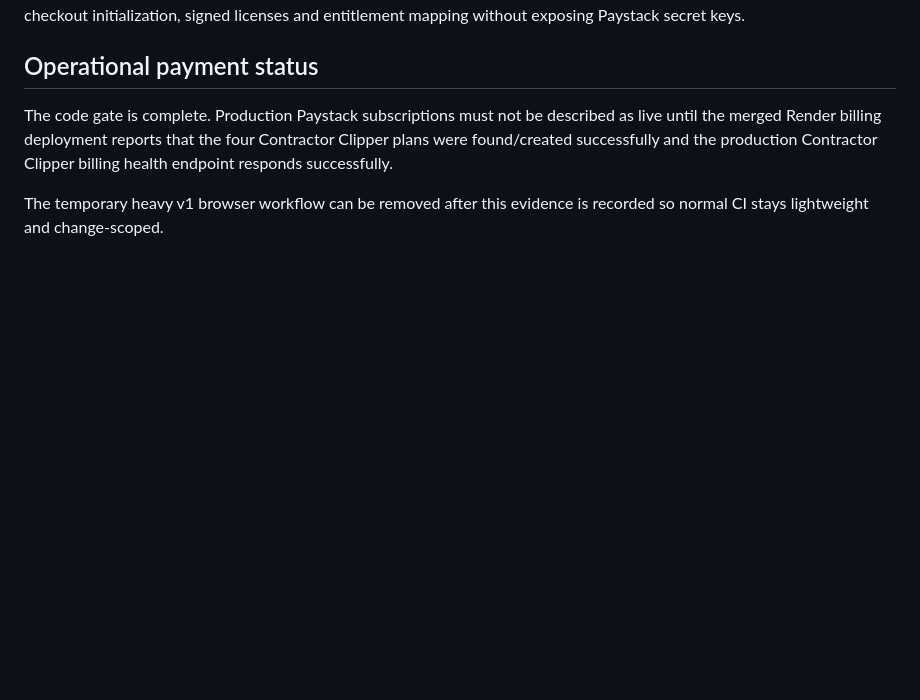
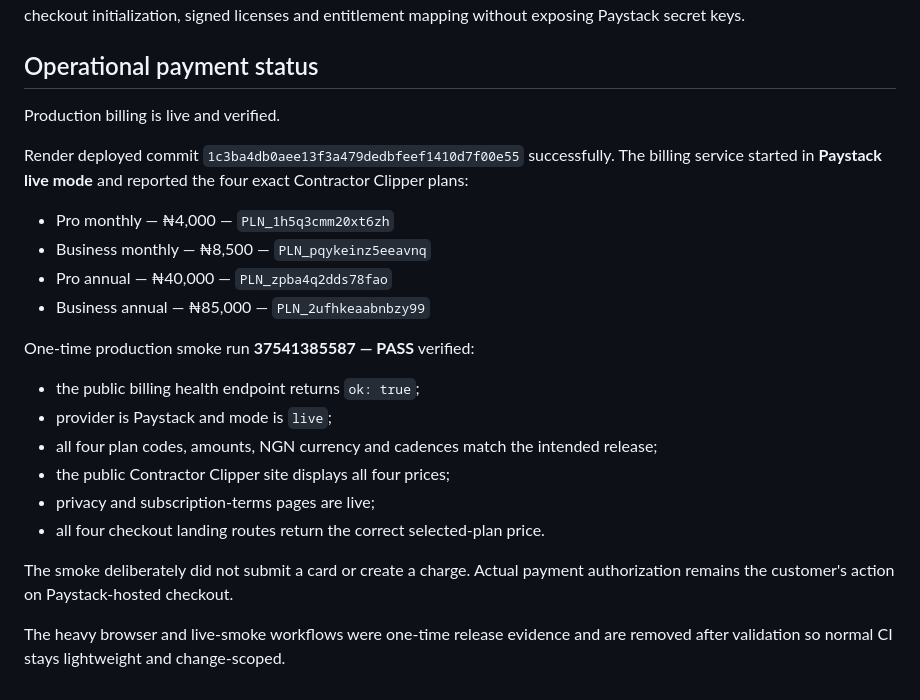
Before and after one commit to eghosa001/EXTENSIONS, a Markdown page: 07-contractor-clipper/docs/v1-release-evidence-2026-10-06.md, the part around the change. Drawn GitHub-style; blank space fills up the shorter version.

Commit message:
Record live Paystack and production smoke evidence

```diff
--- a/07-contractor-clipper/docs/v1-release-evidence-2026-10-06.md
+++ b/07-contractor-clipper/docs/v1-release-evidence-2026-10-06.md
@@ -67,6 +67,23 @@ The billing service finds or creates exact Paystack plans from these amounts and
 
 ## Operational payment status
 
-The code gate is complete. Production Paystack subscriptions must not be described as live until the merged Render billing deployment reports that the four Contractor Clipper plans were found/created successfully and the production Contractor Clipper billing health endpoint responds successfully.
+Production billing is live and verified.
 
-The temporary heavy v1 browser workflow can be removed after this evidence is recorded so normal CI stays lightweight and change-scoped.
+Render deployed commit `1c3ba4db0aee13f3a479dedbfeef1410d7f00e55` successfully. The billing service started in **Paystack live mode** and reported the four exact Contractor Clipper plans:
+
+- Pro monthly — ₦4,000 — `PLN_1h5q3cmm20xt6zh`
+- Business monthly — ₦8,500 — `PLN_pqykeinz5eeavnq`
+- Pro annual — ₦40,000 — `PLN_zpba4q2dds78fao`
+- Business annual — ₦85,000 — `PLN_2ufhkeaabnbzy99`
+
+One-time production smoke run **37541385587 — PASS** verified:
+- the public billing health endpoint returns `ok: true`;
+- provider is Paystack and mode is `live`;
+- all four plan codes, amounts, NGN currency and cadences match the intended release;
+- the public Contractor Clipper site displays all four prices;
+- privacy and subscription-terms pages are live;
+- all four checkout landing routes return the correct selected-plan price.
+
+The smoke deliberately did not submit a card or create a charge. Actual payment authorization remains the customer's action on Paystack-hosted checkout.
+
+The heavy browser and live-smoke workflows were one-time release evidence and are removed after validation so normal CI stays lightweight and change-scoped.
```
